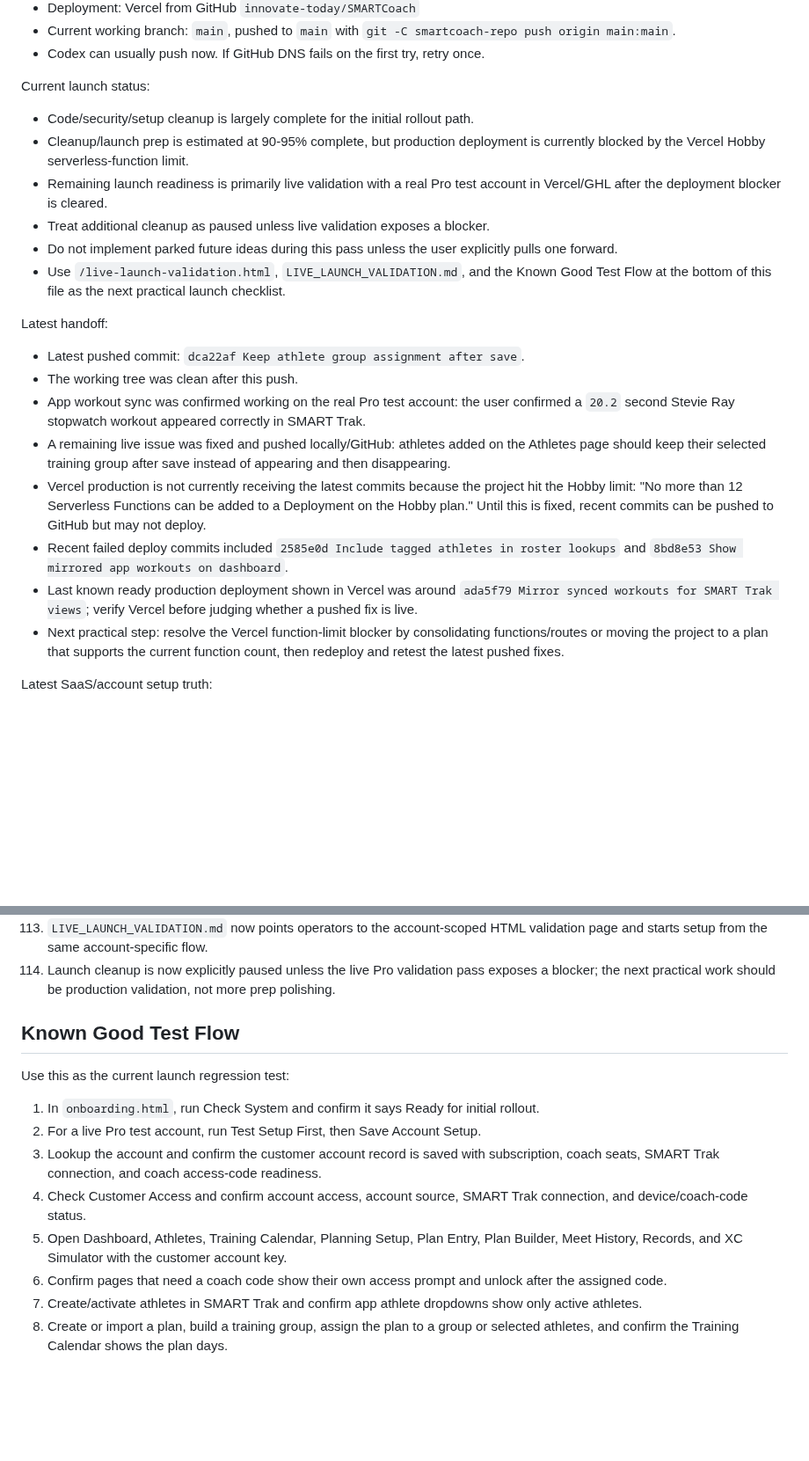
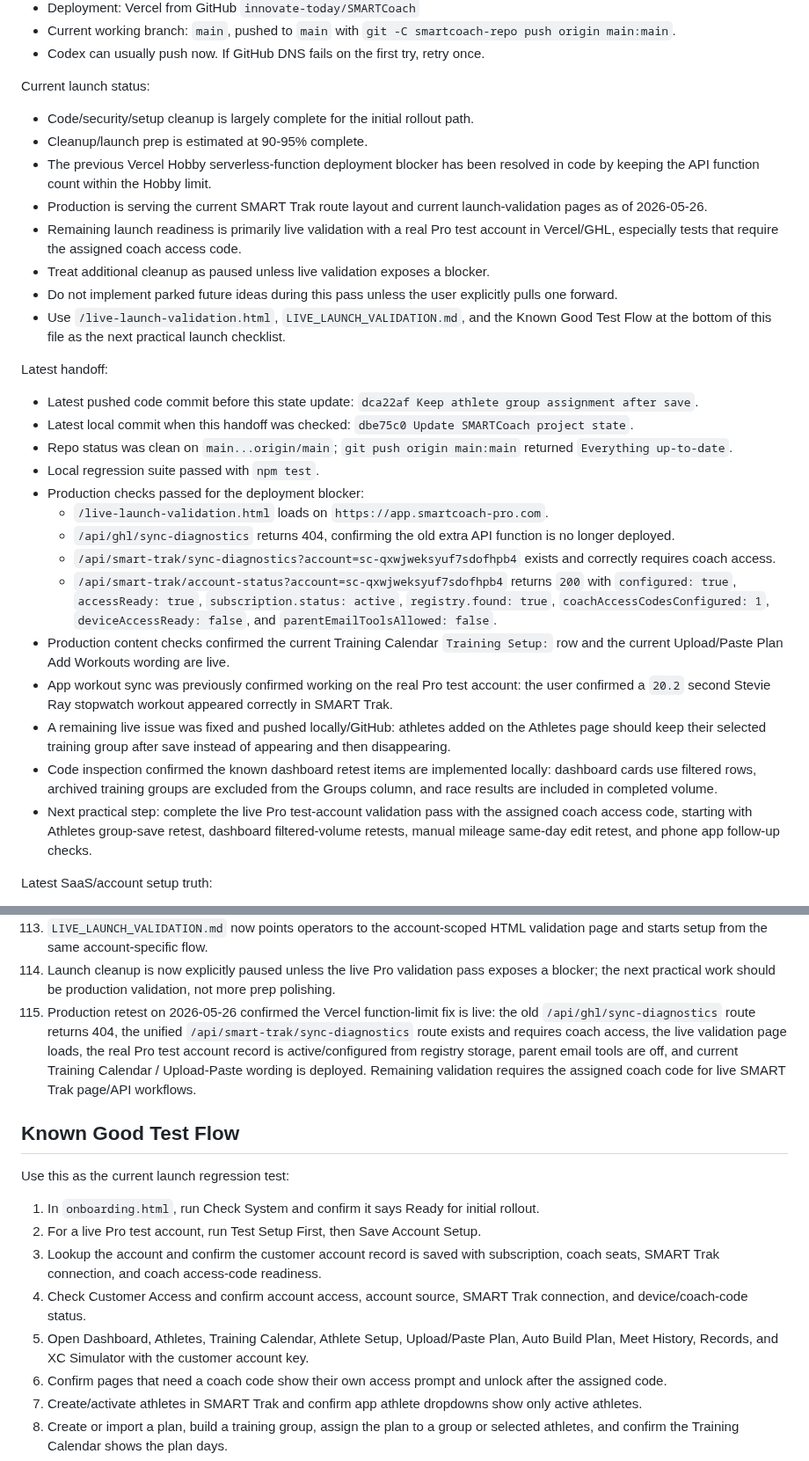
Before and after one commit to innovate-today/SMARTCoach, a Markdown page: SMARTCOACH_PROJECT_STATE.md, 2 parts joined by grey strips. Shown at 88% size. GitHub-like rendering; blank space fills up the shorter version.

Commit message:
Update SMARTCoach production handoff

```diff
--- a/SMARTCOACH_PROJECT_STATE.md
+++ b/SMARTCOACH_PROJECT_STATE.md
@@ -30,22 +30,30 @@ Continue SMARTCoach from SMARTCOACH_PROJECT_STATE.md.
 Current launch status:
 
 - Code/security/setup cleanup is largely complete for the initial rollout path.
-- Cleanup/launch prep is estimated at 90-95% complete, but production deployment is currently blocked by the Vercel Hobby serverless-function limit.
-- Remaining launch readiness is primarily live validation with a real Pro test account in Vercel/GHL after the deployment blocker is cleared.
+- Cleanup/launch prep is estimated at 90-95% complete.
+- The previous Vercel Hobby serverless-function deployment blocker has been resolved in code by keeping the API function count within the Hobby limit.
+- Production is serving the current SMART Trak route layout and current launch-validation pages as of 2026-05-26.
+- Remaining launch readiness is primarily live validation with a real Pro test account in Vercel/GHL, especially tests that require the assigned coach access code.
 - Treat additional cleanup as paused unless live validation exposes a blocker.
 - Do not implement parked future ideas during this pass unless the user explicitly pulls one forward.
 - Use `/live-launch-validation.html`, `LIVE_LAUNCH_VALIDATION.md`, and the Known Good Test Flow at the bottom of this file as the next practical launch checklist.
 
 Latest handoff:
 
-- Latest pushed commit: `dca22af Keep athlete group assignment after save`.
-- The working tree was clean after this push.
-- App workout sync was confirmed working on the real Pro test account: the user confirmed a `20.2` second Stevie Ray stopwatch workout appeared correctly in SMART Trak.
+- Latest pushed code commit before this state update: `dca22af Keep athlete group assignment after save`.
+- Latest local commit when this handoff was checked: `dbe75c0 Update SMARTCoach project state`.
+- Repo status was clean on `main...origin/main`; `git push origin main:main` returned `Everything up-to-date`.
+- Local regression suite passed with `npm test`.
+- Production checks passed for the deployment blocker:
+  - `/live-launch-validation.html` loads on `https://app.smartcoach-pro.com`.
+  - `/api/ghl/sync-diagnostics` returns 404, confirming the old extra API function is no longer deployed.
+  - `/api/smart-trak/sync-diagnostics?account=sc-qxwjweksyuf7sdofhpb4` exists and correctly requires coach access.
+  - `/api/smart-trak/account-status?account=sc-qxwjweksyuf7sdofhpb4` returns `200` with `configured: true`, `accessReady: true`, `subscription.status: active`, `registry.found: true`, `coachAccessCodesConfigured: 1`, `deviceAccessReady: false`, and `parentEmailToolsAllowed: false`.
+- Production content checks confirmed the current Training Calendar `Training Setup:` row and the current Upload/Paste Plan Add Workouts wording are live.
+- App workout sync was previously confirmed working on the real Pro test account: the user confirmed a `20.2` second Stevie Ray stopwatch workout appeared correctly in SMART Trak.
 - A remaining live issue was fixed and pushed locally/GitHub: athletes added on the Athletes page should keep their selected training group after save instead of appearing and then disappearing.
-- Vercel production is not currently receiving the latest commits because the project hit the Hobby limit: "No more than 12 Serverless Functions can be added to a Deployment on the Hobby plan." Until this is fixed, recent commits can be pushed to GitHub but may not deploy.
-- Recent failed deploy commits included `2585e0d Include tagged athletes in roster lookups` and `8bd8e53 Show mirrored app workouts on dashboard`.
-- Last known ready production deployment shown in Vercel was around `ada5f79 Mirror synced workouts for SMART Trak views`; verify Vercel before judging whether a pushed fix is live.
-- Next practical step: resolve the Vercel function-limit blocker by consolidating functions/routes or moving the project to a plan that supports the current function count, then redeploy and retest the latest pushed fixes.
+- Code inspection confirmed the known dashboard retest items are implemented locally: dashboard cards use filtered rows, archived training groups are excluded from the Groups column, and race results are included in completed volume.
+- Next practical step: complete the live Pro test-account validation pass with the assigned coach access code, starting with Athletes group-save retest, dashboard filtered-volume retests, manual mileage same-day edit retest, and phone app follow-up checks.
 
 Latest SaaS/account setup truth:
 
@@ -829,6 +837,7 @@ Completed or intentionally narrowed items from the launch cleanup pass:
 112. Regression tests now verify the live validation page keeps its required account-scoped support actions and coach-page validation links.
 113. `LIVE_LAUNCH_VALIDATION.md` now points operators to the account-scoped HTML validation page and starts setup from the same account-specific flow.
 114. Launch cleanup is now explicitly paused unless the live Pro validation pass exposes a blocker; the next practical work should be production validation, not more prep polishing.
+115. Production retest on 2026-05-26 confirmed the Vercel function-limit fix is live: the old `/api/ghl/sync-diagnostics` route returns 404, the unified `/api/smart-trak/sync-diagnostics` route exists and requires coach access, the live validation page loads, the real Pro test account record is active/configured from registry storage, parent email tools are off, and current Training Calendar / Upload-Paste wording is deployed. Remaining validation requires the assigned coach code for live SMART Trak page/API workflows.
 
 ## Known Good Test Flow
 
@@ -838,7 +847,7 @@ Use this as the current launch regression test:
 2. For a live Pro test account, run Test Setup First, then Save Account Setup.
 3. Lookup the account and confirm the customer account record is saved with subscription, coach seats, SMART Trak connection, and coach access-code readiness.
 4. Check Customer Access and confirm account access, account source, SMART Trak connection, and device/coach-code status.
-5. Open Dashboard, Athletes, Training Calendar, Planning Setup, Plan Entry, Plan Builder, Meet History, Records, and XC Simulator with the customer account key.
+5. Open Dashboard, Athletes, Training Calendar, Athlete Setup, Upload/Paste Plan, Auto Build Plan, Meet History, Records, and XC Simulator with the customer account key.
 6. Confirm pages that need a coach code show their own access prompt and unlock after the assigned code.
 7. Create/activate athletes in SMART Trak and confirm app athlete dropdowns show only active athletes.
 8. Create or import a plan, build a training group, assign the plan to a group or selected athletes, and confirm the Training Calendar shows the plan days.
```
